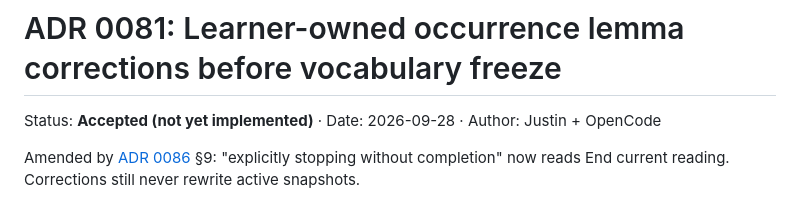
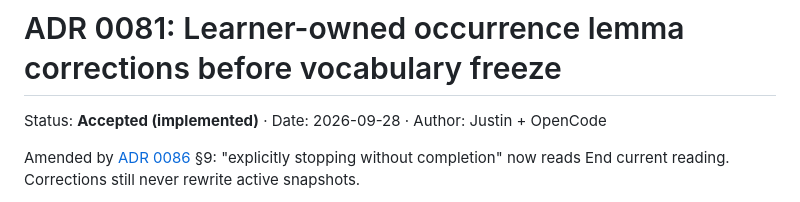
Before and after one commit to justin-hayes/mouseion, a Markdown page: doc/adr/0081-learner-owned-occurrence-lemma-corrections.md, the part around the change. Drawn GitHub-style.

```diff
--- a/doc/adr/0081-learner-owned-occurrence-lemma-corrections.md
+++ b/doc/adr/0081-learner-owned-occurrence-lemma-corrections.md
@@ -1,6 +1,6 @@
 # ADR 0081: Learner-owned occurrence lemma corrections before vocabulary freeze
 
-Status: **Accepted (not yet implemented)** · Date: 2026-09-28 · Author: Justin + OpenCode
+Status: **Accepted (implemented)** · Date: 2026-09-28 · Author: Justin + OpenCode
 
 Amended by [ADR 0086](0086-reading-working-desk-hidden-visibility-and-concordance.md) §9: "explicitly stopping without completion" now reads End current reading. Corrections still never rewrite active snapshots.
 
```
Also changed, not shown: doc/adr/0080-llm-proposed-english-target-alignment.md (+1 -1 lines), doc/adr/0083-concordance-server-rendering-and-htmx-4.md (+1 -1 lines).
